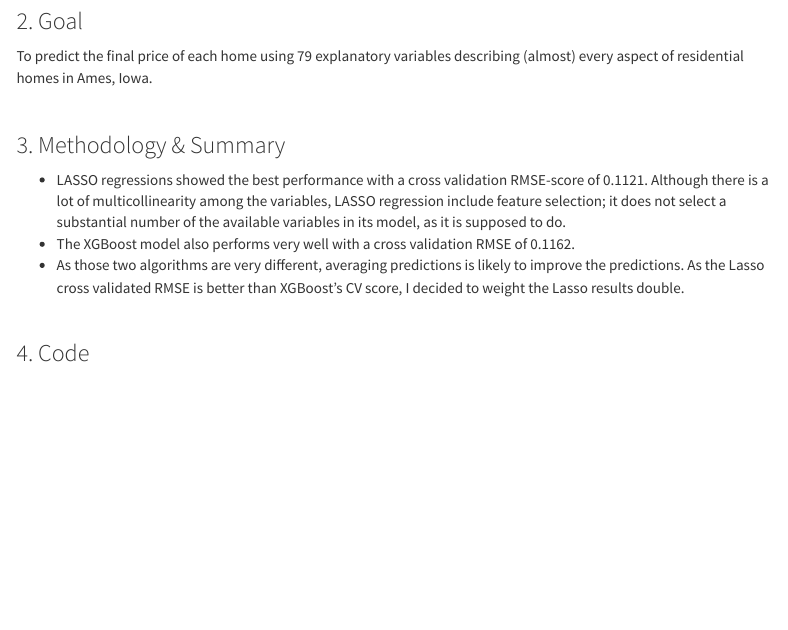
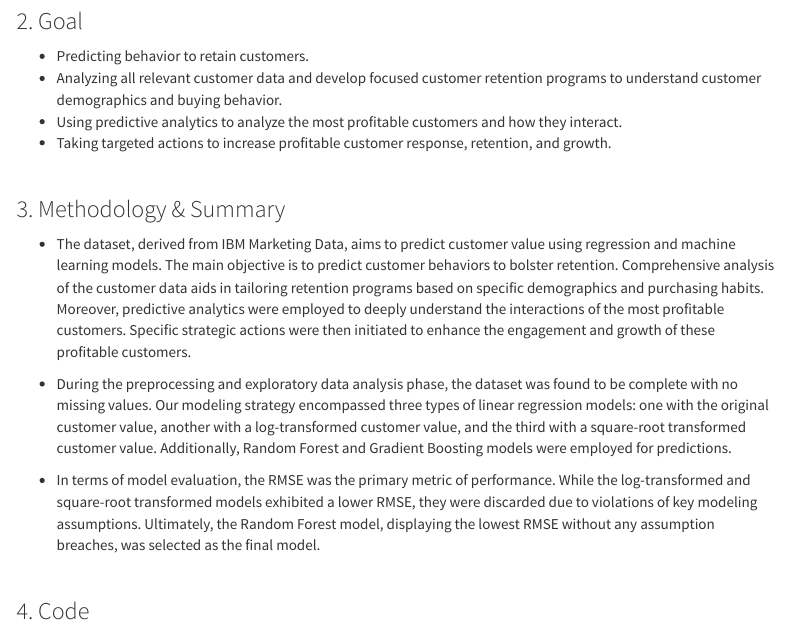
Before and after one commit to CassieGayounChoi/cassiegayounchoi.github.io, an R Markdown document (stat1.Rmd): the page in a window 1100 px wide, from 510 px down. Rendered offline with R 4.5, knitr and Pandoc, with nearby package versions; a font, style sheet, LaTeX package, included part or bibliography that could not be used is replaced or left out; menus at the side of the page are left out; badge pictures from the web are left out.

Commit message:
stac goal and methodology update

```diff
--- a/stat1.Rmd
+++ b/stat1.Rmd
@@ -37,15 +37,21 @@ output:
 <br><br>
 
 ### 2. Goal
-To predict the final price of each home using 79 explanatory variables describing (almost) every aspect of residential homes in Ames, Iowa.
+
+  + Predicting behavior to retain customers.
+  + Analyzing all relevant customer data and develop focused customer retention programs to understand customer demographics and buying behavior.
+  + Using predictive analytics to analyze the most profitable customers and how they interact.
+  + Taking targeted actions to increase profitable customer response, retention, and growth.
 
 <br>
 
 ### 3. Methodology & Summary
 
-  + LASSO regressions showed the best performance with a cross validation RMSE-score of 0.1121. Although there is a lot of multicollinearity among the variables, LASSO regression include feature selection; it does not select a substantial number of the available variables in its model, as it is supposed to do.
-  + The XGBoost model also performs very well with a cross validation RMSE of 0.1162.
-  + As those two algorithms are very different, averaging predictions is likely to improve the predictions. As the Lasso cross validated RMSE is better than XGBoost's CV score, I decided to weight the Lasso results double.
+  + The dataset, derived from IBM Marketing Data, aims to predict customer value using regression and machine learning models. The main objective is to predict customer behaviors to bolster retention. Comprehensive analysis of the customer data aids in tailoring retention programs based on specific demographics and purchasing habits. Moreover, predictive analytics were employed to deeply understand the interactions of the most profitable customers. Specific strategic actions were then initiated to enhance the engagement and growth of these profitable customers.
+
+  + During the preprocessing and exploratory data analysis phase, the dataset was found to be complete with no missing values. Our modeling strategy encompassed three types of linear regression models: one with the original customer value, another with a log-transformed customer value, and the third with a square-root transformed customer value. Additionally, Random Forest and Gradient Boosting models were employed for predictions.
+
+  + In terms of model evaluation, the RMSE was the primary metric of performance. While the log-transformed and square-root transformed models exhibited a lower RMSE, they were discarded due to violations of key modeling assumptions. Ultimately, the Random Forest model, displaying the lowest RMSE without any assumption breaches, was selected as the final model.
 
 <br>
 
```
Also changed, not shown: stat1.html.
